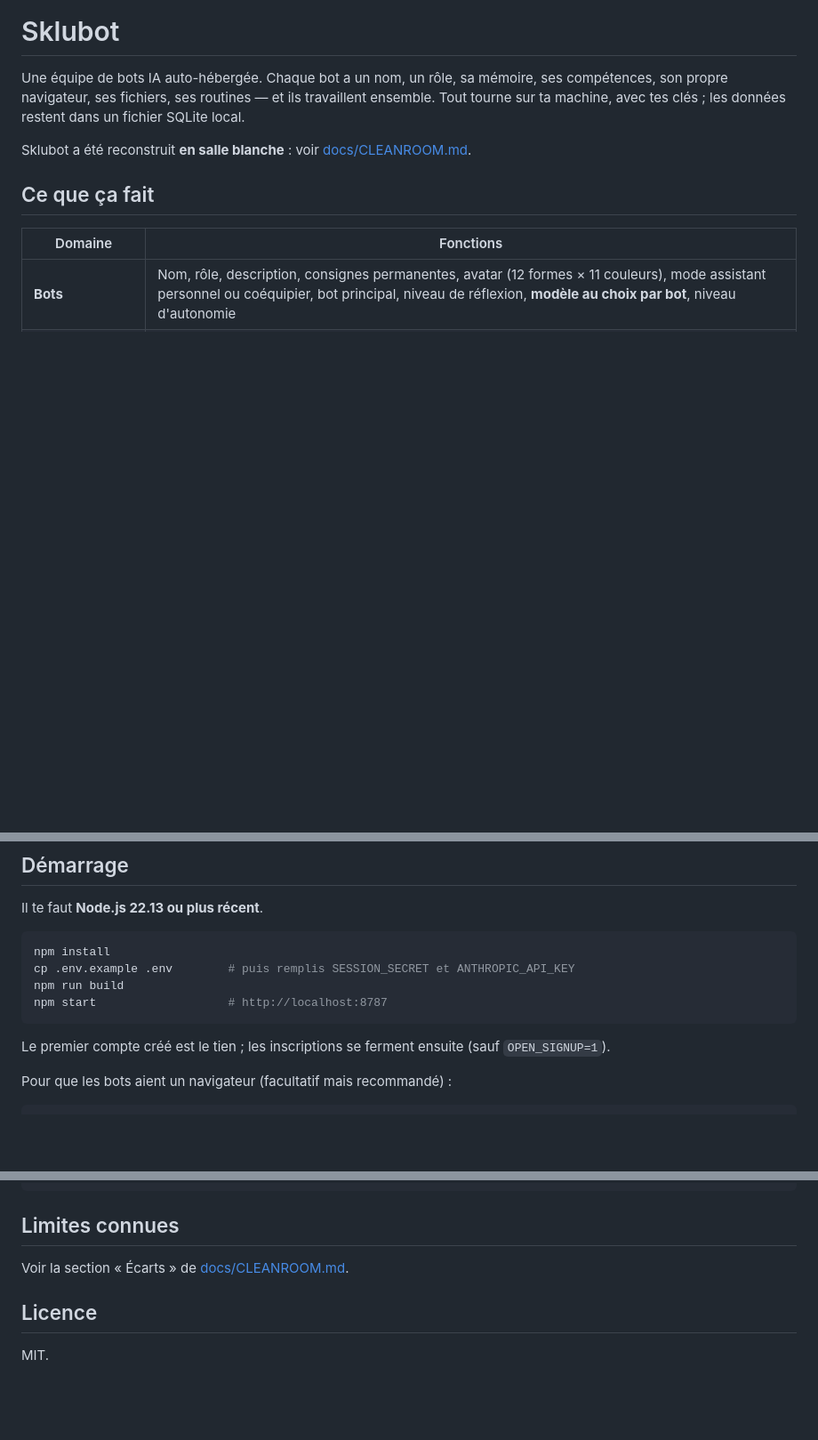
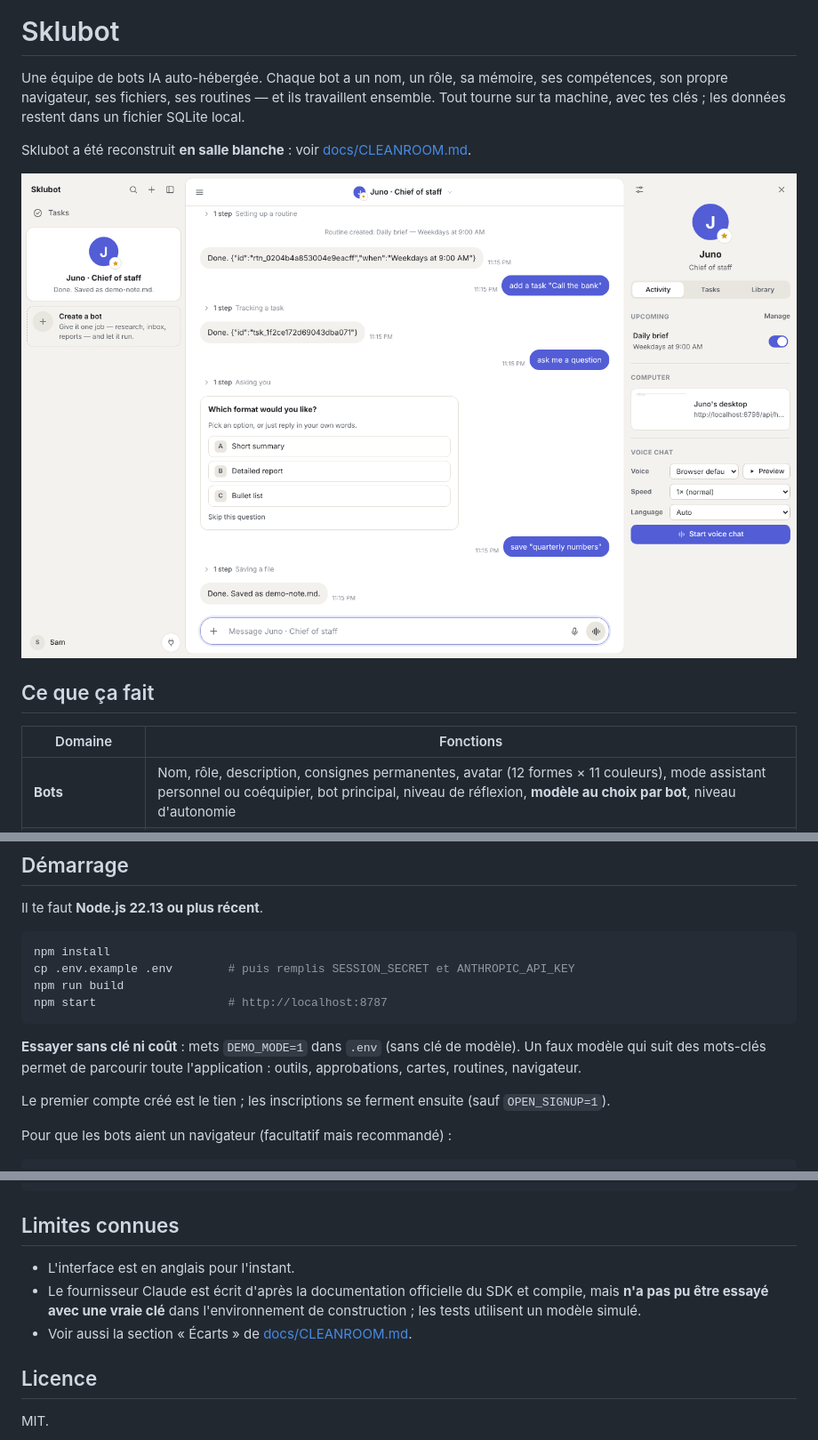
Before and after one commit to smokersklubs-dot/grok-sklubs, a Markdown page: README.md, 3 parts joined by grey strips. Shown at 89% size. Drawn GitHub-style; pictures changed too: docs/screenshots/chat.png (added); blank space fills up the shorter version.

Commit message:
Screenshots, demo mode docs, known limits
Co-Authored-By: Claude Fable 5.2 <noreply@anthropic.com>
Claude-Session: https://claude.ai/code/session_01Rg9tHtR1FoVzPy2CtjNDCs

````diff
--- a/README.md
+++ b/README.md
@@ -5,6 +5,8 @@ propre navigateur, ses fichiers, ses routines — et ils travaillent ensemble. T
 avec tes clés ; les données restent dans un fichier SQLite local.
 
 Sklubot a été reconstruit **en salle blanche** : voir [docs/CLEANROOM.md](docs/CLEANROOM.md).
+
+![Discussion avec cartes de question, étapes et routines](docs/screenshots/chat.png)
 
 ## Ce que ça fait
 
@@ -32,6 +34,9 @@ cp .env.example .env        # puis remplis SESSION_SECRET et ANTHROPIC_API_KEY
 npm run build
 npm start                   # http://localhost:8787
 ```
+
+**Essayer sans clé ni coût** : mets `DEMO_MODE=1` dans `.env` (sans clé de modèle). Un faux modèle qui suit
+des mots-clés permet de parcourir toute l'application : outils, approbations, cartes, routines, navigateur.
 
 Le premier compte créé est le tien ; les inscriptions se ferment ensuite (sauf `OPEN_SIGNUP=1`).
 
@@ -79,7 +84,10 @@ docs/cleanroom/        cahiers des charges fonctionnels issus de l'étude
 
 ## Limites connues
 
-Voir la section « Écarts » de [docs/CLEANROOM.md](docs/CLEANROOM.md).
+- L'interface est en anglais pour l'instant.
+- Le fournisseur Claude est écrit d'après la documentation officielle du SDK et compile, mais **n'a pas pu être
+  essayé avec une vraie clé** dans l'environnement de construction ; les tests utilisent un modèle simulé.
+- Voir aussi la section « Écarts » de [docs/CLEANROOM.md](docs/CLEANROOM.md).
 
 ## Licence
 
````
Also changed, not shown: docs/screenshots/computer.png (added), docs/screenshots/dark.png (added).
